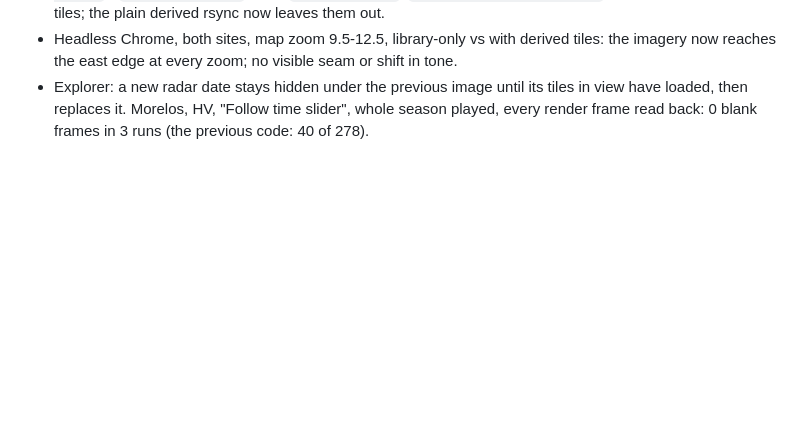
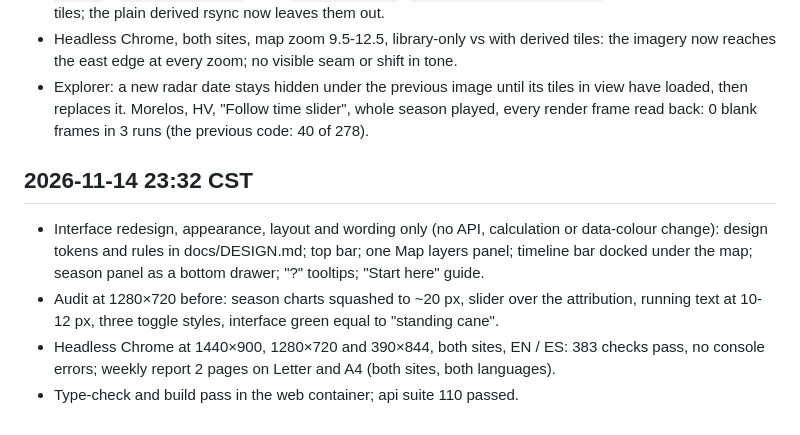
Before and after one commit to JuanToledo23/zafra-radar-app, a Markdown page: docs/JOURNAL.md, the part around the change. Drawn GitHub-style; blank space fills up the shorter version.

```diff
--- a/docs/JOURNAL.md
+++ b/docs/JOURNAL.md
@@ -159,3 +159,15 @@ Zacatepec). Newest entry last. Times are local (America/Mexico_City).
 - Explorer: a new radar date stays hidden under the previous image until its tiles in view
   have loaded, then replaces it. Morelos, HV, "Follow time slider", whole season played,
   every render frame read back: 0 blank frames in 3 runs (the previous code: 40 of 278).
+
+
+## 2026-11-14 23:32 CST
+
+- Interface redesign, appearance, layout and wording only (no API, calculation or data-colour
+  change): design tokens and rules in docs/DESIGN.md; top bar; one Map layers panel; timeline
+  bar docked under the map; season panel as a bottom drawer; "?" tooltips; "Start here" guide.
+- Audit at 1280×720 before: season charts squashed to ~20 px, slider over the attribution,
+  running text at 10-12 px, three toggle styles, interface green equal to "standing cane".
+- Headless Chrome at 1440×900, 1280×720 and 390×844, both sites, EN / ES: 383 checks pass, no
+  console errors; weekly report 2 pages on Letter and A4 (both sites, both languages).
+- Type-check and build pass in the web container; api suite 110 passed.
```
Also changed, not shown: README.md (+26 -8 lines), docs/screenshots/field_detail.png (added), docs/screenshots/mill_operations_es.png (added), docs/screenshots/season_panel.png (added), docs/screenshots/weekly_report.png (added), 2 other files.
